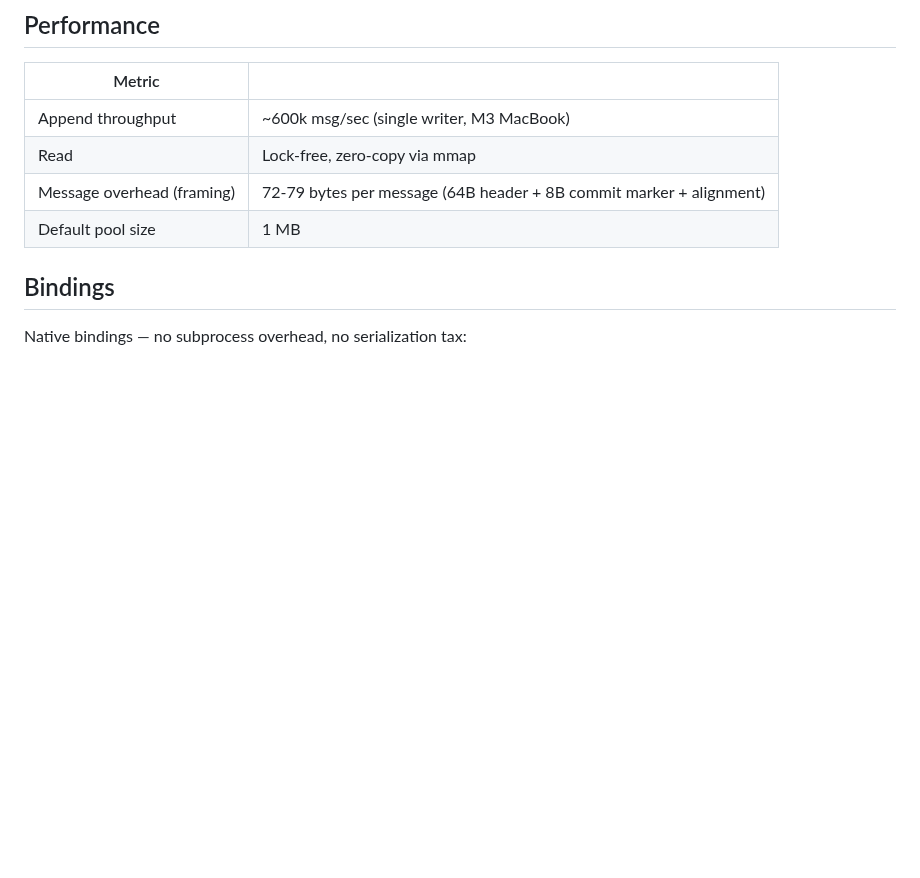
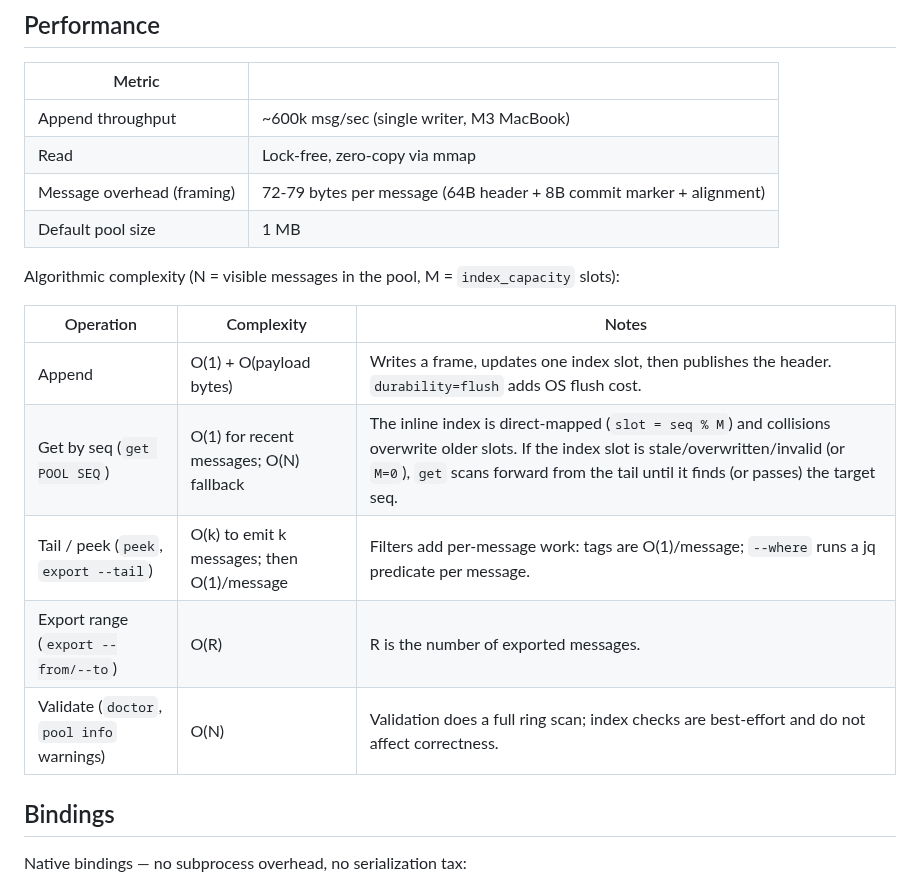
Before and after one commit to sandover/plasmite, a Markdown page: README.md, the part around the change. GitHub-like rendering; blank space fills up the shorter version.

Commit message:
docs(readme): document operation complexity
Add an algorithmic-complexity table to the Performance section.\n\nThis documents the expected cost of append/get/tail/export/validate\nunder the inline seq->offset index design (direct-mapped modulo slots\nwith scan fallback on stale/overwritten entries).\n\nKeeps performance guidance honest and actionable for users choosing\nindex sizing and understanding lookup behavior.\n\nValidation: just ci-fast.

```diff
--- a/README.md
+++ b/README.md
@@ -170,6 +170,16 @@ Default pool directory: `~/.plasmite/pools/`.
 | Message overhead (framing) | 72-79 bytes per message (64B header + 8B commit marker + alignment) |
 | Default pool size | 1 MB |
 
+Algorithmic complexity (N = visible messages in the pool, M = `index_capacity` slots):
+
+| Operation | Complexity | Notes |
+|---|---|---|
+| Append | O(1) + O(payload bytes) | Writes a frame, updates one index slot, then publishes the header. `durability=flush` adds OS flush cost. |
+| Get by seq (`get POOL SEQ`) | O(1) for recent messages; O(N) fallback | The inline index is direct-mapped (`slot = seq % M`) and collisions overwrite older slots. If the index slot is stale/overwritten/invalid (or `M=0`), `get` scans forward from the tail until it finds (or passes) the target seq. |
+| Tail / peek (`peek`, `export --tail`) | O(k) to emit k messages; then O(1)/message | Filters add per-message work: tags are O(1)/message; `--where` runs a jq predicate per message. |
+| Export range (`export --from/--to`) | O(R) | R is the number of exported messages. |
+| Validate (`doctor`, `pool info` warnings) | O(N) | Validation does a full ring scan; index checks are best-effort and do not affect correctness. |
+
 ## Bindings
 
 Native bindings — no subprocess overhead, no serialization tax:
```
